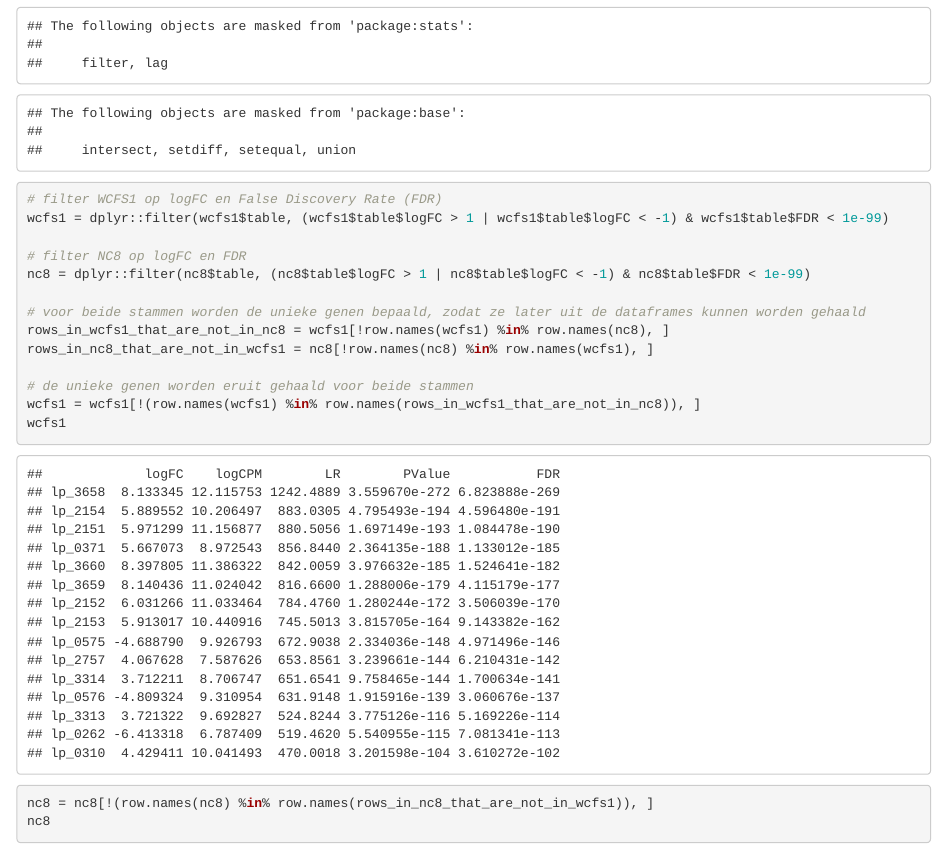
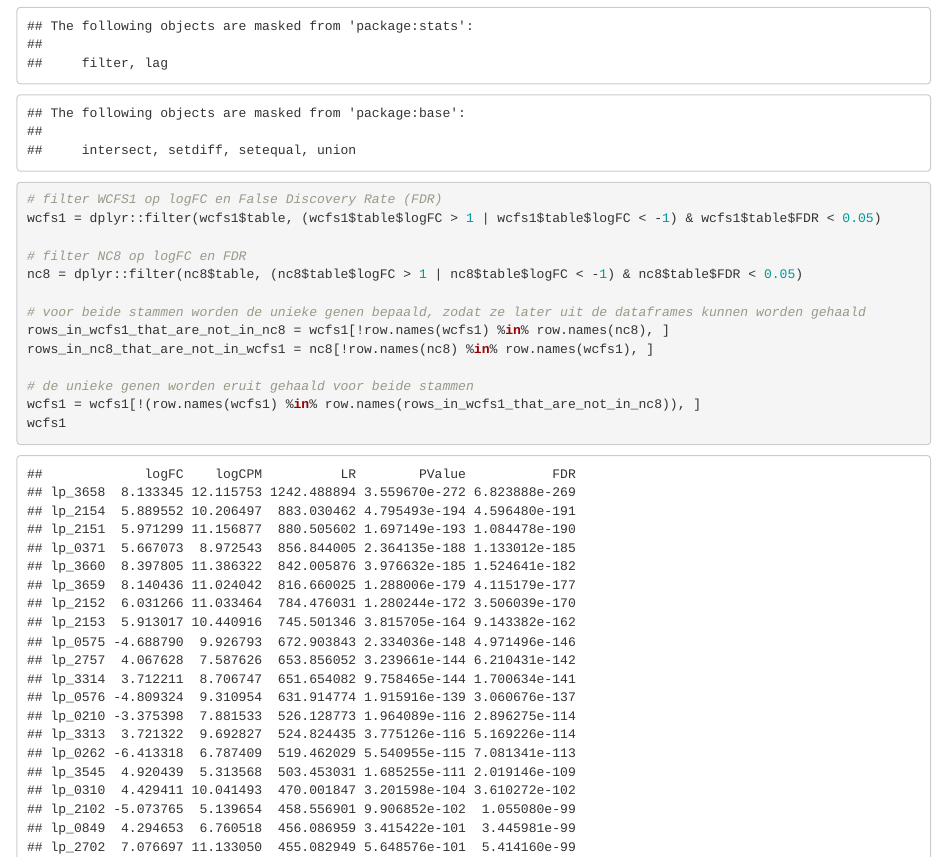
Before and after one commit to NickSomsen/Course6_project, an R Markdown document (data_analysation.Rmd): the page in a window 1100 px wide, from 9370 px down. Rendered offline with R 4.5, knitr and Pandoc, with nearby package versions; code that draws random numbers runs with fixed seeds of ours; some code elsewhere in the file could not run offline.

Commit message:
Filtering op FDR versoepeld naar 0,05

````diff
--- a/data_analysation.Rmd
+++ b/data_analysation.Rmd
@@ -189,10 +189,10 @@ Nu alle berekeningen gedaan zijn, kunnen er genen geselecteerd worden die aan be
 ```{r results, warning=FALSE}
 library(dplyr)
 # filter WCFS1 op logFC en False Discovery Rate (FDR)
-wcfs1 = dplyr::filter(wcfs1$table, (wcfs1$table$logFC > 1 | wcfs1$table$logFC < -1) & wcfs1$table$FDR < 1e-99)
+wcfs1 = dplyr::filter(wcfs1$table, (wcfs1$table$logFC > 1 | wcfs1$table$logFC < -1) & wcfs1$table$FDR < 0.05)
 
 # filter NC8 op logFC en FDR
-nc8 = dplyr::filter(nc8$table, (nc8$table$logFC > 1 | nc8$table$logFC < -1) & nc8$table$FDR < 1e-99)
+nc8 = dplyr::filter(nc8$table, (nc8$table$logFC > 1 | nc8$table$logFC < -1) & nc8$table$FDR < 0.05)
 
 # voor beide stammen worden de unieke genen bepaald, zodat ze later uit de dataframes kunnen worden gehaald
 rows_in_wcfs1_that_are_not_in_nc8 = wcfs1[!row.names(wcfs1) %in% row.names(nc8), ]
````
